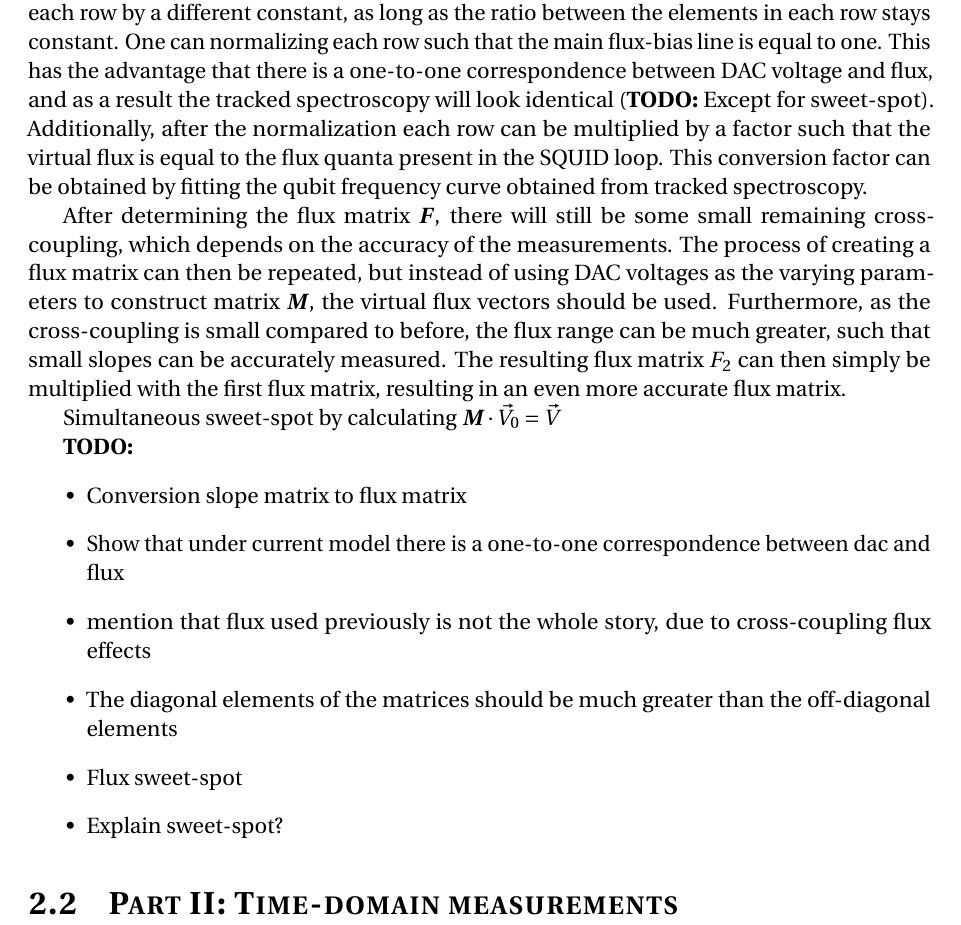
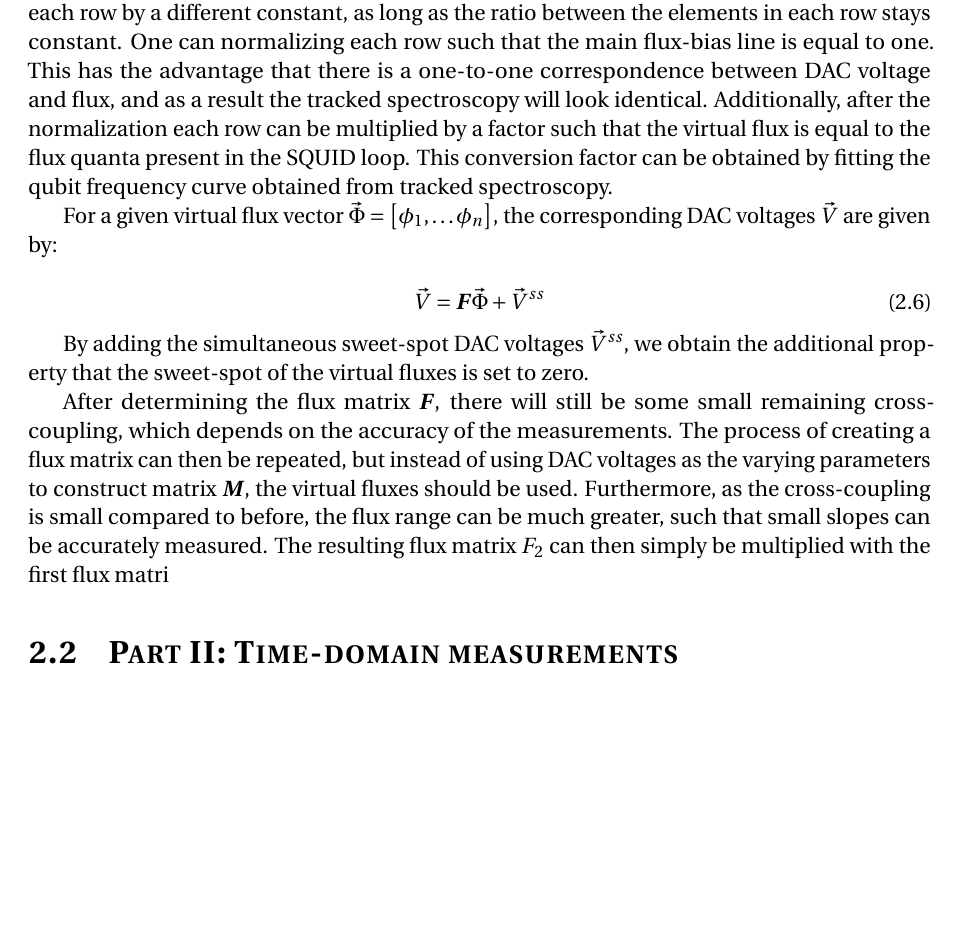
Before and after one commit to nulinspiratie/Master-Thesis, a LaTeX thesis (Thesis/thesis.tex): part of page 21 of 27, cut so that both start at the same text, the shorter picture padded with empty space. Compiled offline with pdfLaTeX.

Commit message:
Finished flux-matrix section

```diff
--- a/Thesis/thesis.tex
+++ b/Thesis/thesis.tex
@@ -449,21 +449,20 @@ Dr.~Alessandro Bruno
 
-        The flux matrix $\boldsymbol{F}$ can be found by inverting matrix $\boldsymbol{M}$. As mentioned earlier, each row of matrix $\boldsymbol{F}$ corresponds to the ratio by which the DAC voltages of the flux-bias lines need to be varied, such that the frequency of only one qubit is changed. We may therefore multiply each row by a different constant, as long as the ratio between the elements in each row stays constant. One can normalizing each row such that the main flux-bias line is equal to one. This has the advantage that there is a one-to-one correspondence between DAC voltage and flux, and as a result the tracked spectroscopy will look identical (\textbf{TODO:} Except for sweet-spot). Additionally, after the normalization each row can be multiplied by a factor such that the virtual flux is equal to the flux quanta present in the SQUID loop. This conversion factor can be obtained by fitting the qubit frequency curve obtained from tracked spectroscopy.
+        The flux matrix $\boldsymbol{F}$ can be found by inverting matrix $\boldsymbol{M}$. As mentioned earlier, each row of matrix $\boldsymbol{F}$ corresponds to the ratio by which the DAC voltages of the flux-bias lines need to be varied, such that the frequency of only one qubit is changed. We may therefore multiply each row by a different constant, as long as the ratio between the elements in each row stays constant. One can normalizing each row such that the main flux-bias line is equal to one. This has the advantage that there is a one-to-one correspondence between DAC voltage and flux, and as a result the tracked spectroscopy will look identical. Additionally, after the normalization each row can be multiplied by a factor such that the virtual flux is equal to the flux quanta present in the SQUID loop. This conversion factor can be obtained by fitting the qubit frequency curve obtained from tracked spectroscopy.
 
-        After determining the flux matrix $\boldsymbol{F}$, there will still be some small remaining cross-coupling, which depends on the accuracy of the measurements. The process of creating a flux matrix can then be repeated, but instead of using DAC voltages as the varying parameters to construct matrix $\boldsymbol{M}$, the virtual flux vectors should be used. Furthermore, as the cross-coupling is small compared to before, the flux range can be much greater, such that small slopes can be accurately measured. The resulting flux matrix $F_2$ can then simply be multiplied with the first flux matrix, resulting in an even more accurate flux matrix.
+        For a given virtual flux vector $\vec{\Phi}=\left[ \phi_1, \dots \phi_n \right]$, the corresponding DAC voltages $\vec{V}$ are given by:
+
+        \begin{equation}
+          \vec{V} = \boldsymbol{F} \vec{\Phi} + \vec{V}^{ss}
+        \end{equation}
+
+        By adding the simultaneous sweet-spot DAC voltages $\vec{V}^{ss}$, we obtain the additional property that the sweet-spot of the virtual fluxes is set to zero.
+
+        After determining the flux matrix $\boldsymbol{F}$, there will still be some small remaining cross-coupling, which depends on the accuracy of the measurements. The process of creating a flux matrix can then be repeated, but instead of using DAC voltages as the varying parameters to construct matrix $\boldsymbol{M}$, the virtual fluxes should be used. Furthermore, as the cross-coupling is small compared to before, the flux range can be much greater, such that small slopes can be accurately measured. The resulting flux matrix $F_2$ can then simply be multiplied with the first flux matri
 
 
-        Simultaneous sweet-spot by calculating $\boldsymbol{M} \cdot \vec{V_0} = \vec{V}$
 
 
-      \textbf{TODO:}
-      \begin{itemize}
-        \item Conversion slope matrix to flux matrix
-        \item Show that under current model there is a one-to-one correspondence between dac and flux
-        \item mention that flux used previously is not the whole story, due to cross-coupling flux effects
-        \item The diagonal elements of the matrices should be much greater than the off-diagonal elements
-        \item Flux sweet-spot
-        \item Explain sweet-spot?
-      \end{itemize}
+
 
     \section{Part II: Time-domain measurements}
 
```
Also changed, not shown: Thesis/thesis.pdf, Thesis/thesis.tex (2 more changed lines), 4 other files.
